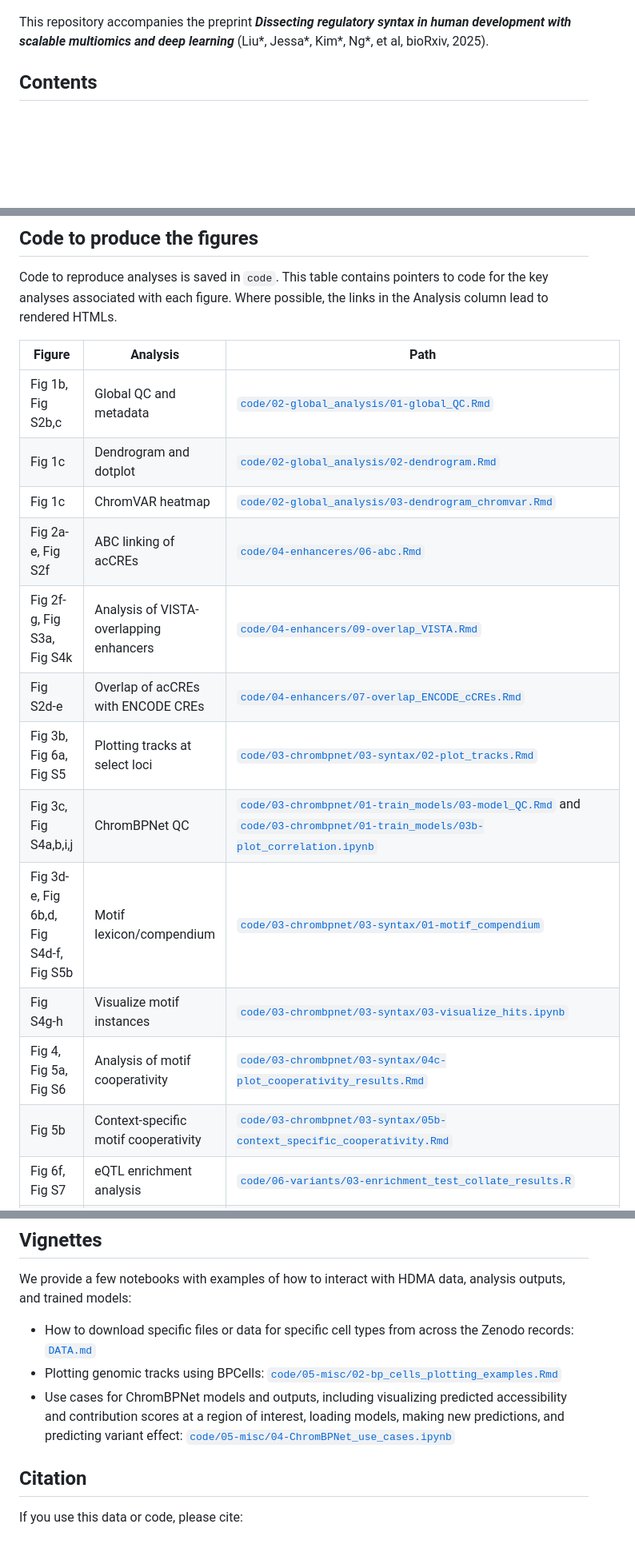
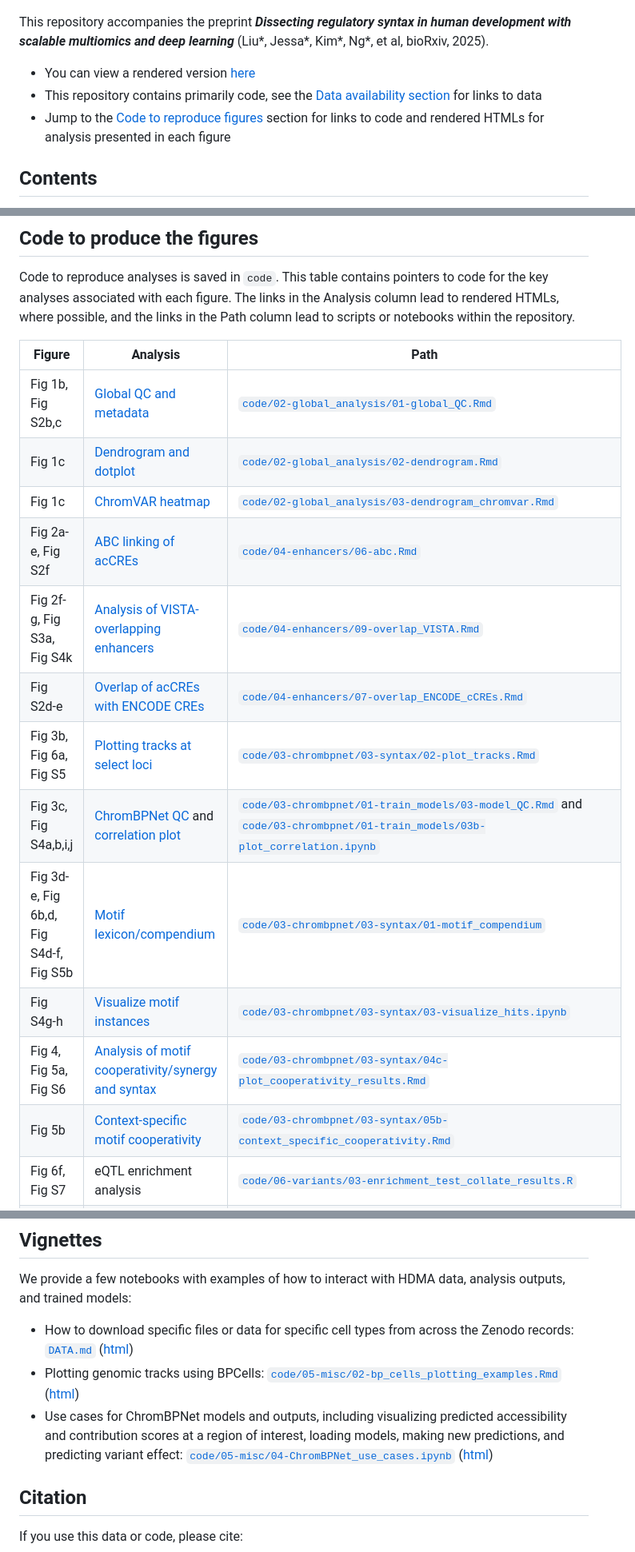
Before and after one commit to GreenleafLab/HDMA, a Markdown page: README.md, 3 parts joined by grey strips. Shown: that part at 80% size. Rendered like a GitHub page; blank space fills up the shorter version.

Commit message:
update links

```diff
--- a/README.md
+++ b/README.md
@@ -3,6 +3,10 @@
 ![](img/hdma_logo_small.png)
 
 This repository accompanies the preprint **_Dissecting regulatory syntax in human development with scalable multiomics and deep learning_** (Liu\*, Jessa\*, Kim\*, Ng\*, et al, bioRxiv, 2025).
+
+- You can view a rendered version [here](https://greenleaflab.github.io/HDMA/)
+- This repository contains primarily code, see the [Data availability section](https://github.com/GreenleafLab/HDMA?tab=readme-ov-file#data-availability) for links to data
+- Jump to the [Code to reproduce figures](https://github.com/GreenleafLab/HDMA?tab=readme-ov-file#code-to-produce-the-figures) section for links to code and rendered HTMLs for analysis presented in each figure
 
 ## Contents
 
@@ -59,22 +63,22 @@ However, it is not a fully executable workflow.
 ## Code to produce the figures
 
 Code to reproduce analyses is saved in `code`. This table contains pointers to code for the key analyses associated with each figure.
-Where possible, the links in the Analysis column lead to rendered HTMLs.
+The links in the Analysis column lead to rendered HTMLs, where possible, and the links in the Path column lead to scripts or notebooks within the repository.
 
 | Figure | Analysis | Path |
 | --- | -------- | ---- |
-| Fig 1b, Fig S2b,c | Global QC and metadata | [`code/02-global_analysis/01-global_QC.Rmd`](https://github.com/GreenleafLab/HDMA/tree/main/code/02-global_analysis/01-global_QC.Rmd) |
-| Fig 1c | Dendrogram and dotplot | [`code/02-global_analysis/02-dendrogram.Rmd`](https://github.com/GreenleafLab/HDMA/tree/main/code/02-global_analysis/02-dendrogram.Rmd) |
-| Fig 1c | ChromVAR heatmap | [`code/02-global_analysis/03-dendrogram_chromvar.Rmd`](https://github.com/GreenleafLab/HDMA/tree/main/code/02-global_analysis/03-dendrogram_chromvar.Rmd) |
-| Fig 2a-e, Fig S2f | ABC linking of acCREs | [`code/04-enhanceres/06-abc.Rmd`](https://github.com/GreenleafLab/HDMA/tree/main/code/04-enhanceres/06-abc.Rmd) |
-| Fig 2f-g, Fig S3a, Fig S4k | Analysis of VISTA-overlapping enhancers | [`code/04-enhancers/09-overlap_VISTA.Rmd`](https://github.com/GreenleafLab/HDMA/tree/main/code/04-enhancers/09-overlap_VISTA.Rmd) |
-| Fig S2d-e | Overlap of acCREs with ENCODE CREs | [`code/04-enhancers/07-overlap_ENCODE_cCREs.Rmd`](https://github.com/GreenleafLab/HDMA/tree/main/code/04-enhancers/07-overlap_ENCODE_cCREs.Rmd) |
-| Fig 3b, Fig 6a, Fig S5 | Plotting tracks at select loci | [`code/03-chrombpnet/03-syntax/02-plot_tracks.Rmd`](https://github.com/GreenleafLab/HDMA/tree/main/code/03-chrombpnet/03-syntax/02-plot_tracks.Rmd) |
-| Fig 3c, Fig S4a,b,i,j | ChromBPNet QC | [`code/03-chrombpnet/01-train_models/03-model_QC.Rmd`](https://github.com/GreenleafLab/HDMA/tree/main/code/03-chrombpnet/01-train_models/03-model_QC.Rmd) and [`code/03-chrombpnet/01-train_models/03b-plot_correlation.ipynb`](https://github.com/GreenleafLab/HDMA/tree/main/code/03-chrombpnet/01-train_models/03b-plot_correlation.ipynb) |
-| Fig 3d-e, Fig 6b,d, Fig S4d-f, Fig S5b | Motif lexicon/compendium | [`code/03-chrombpnet/03-syntax/01-motif_compendium`](https://github.com/GreenleafLab/HDMA/tree/main/code/03-chrombpnet/03-syntax/01-motif_compendium.Rmd) |
-| Fig S4g-h | Visualize motif instances | [`code/03-chrombpnet/03-syntax/03-visualize_hits.ipynb`](https://github.com/GreenleafLab/HDMA/tree/main/code/03-chrombpnet/03-syntax/03-visualize_hits.ipynb) |
-| Fig 4, Fig 5a, Fig S6 | Analysis of motif cooperativity | [`code/03-chrombpnet/03-syntax/04c-plot_cooperativity_results.Rmd`](https://github.com/GreenleafLab/HDMA/tree/main/code/03-chrombpnet/03-syntax/04c-plot_cooperativity_results.Rmd) |
-| Fig 5b | Context-specific motif cooperativity | [`code/03-chrombpnet/03-syntax/05b-context_specific_cooperativity.Rmd`](https://github.com/GreenleafLab/HDMA/tree/main/code/03-chrombpnet/03-syntax/05b-context_specific_cooperativity.Rmd) |
+| Fig 1b, Fig S2b,c | [Global QC and metadata](https://greenleaflab.github.io/HDMA/code/02-global_analysis/01-global_QC.html) | [`code/02-global_analysis/01-global_QC.Rmd`](https://github.com/GreenleafLab/HDMA/tree/main/code/02-global_analysis/01-global_QC.Rmd) |
+| Fig 1c | [Dendrogram and dotplot](https://greenleaflab.github.io/HDMA/code/02-global_analysis/02-dendrogram.html) | [`code/02-global_analysis/02-dendrogram.Rmd`](https://github.com/GreenleafLab/HDMA/tree/main/code/02-global_analysis/02-dendrogram.Rmd) |
+| Fig 1c | [ChromVAR heatmap](https://greenleaflab.github.io/HDMA/code/02-global_analysis/03-dendrogram_chromvar.html) | [`code/02-global_analysis/03-dendrogram_chromvar.Rmd`](https://github.com/GreenleafLab/HDMA/tree/main/code/02-global_analysis/03-dendrogram_chromvar.Rmd) |
+| Fig 2a-e, Fig S2f | [ABC linking of acCREs](https://greenleaflab.github.io/HDMA/code/04-enhancers/06-abc.html) | [`code/04-enhancers/06-abc.Rmd`](https://github.com/GreenleafLab/HDMA/tree/main/code/04-enhancers/06-abc.Rmd) |
+| Fig 2f-g, Fig S3a, Fig S4k | [Analysis of VISTA-overlapping enhancers](https://greenleaflab.github.io/HDMA/code/04-enhancers/09-overlap_VISTA.html) | [`code/04-enhancers/09-overlap_VISTA.Rmd`](https://github.com/GreenleafLab/HDMA/tree/main/code/04-enhancers/09-overlap_VISTA.Rmd) |
+| Fig S2d-e | [Overlap of acCREs with ENCODE CREs](https://greenleaflab.github.io/HDMA/code/04-enhancers/07-overlap_ENCODE_cCREs.html) | [`code/04-enhancers/07-overlap_ENCODE_cCREs.Rmd`](https://github.com/GreenleafLab/HDMA/tree/main/code/04-enhancers/07-overlap_ENCODE_cCREs.Rmd) |
+| Fig 3b, Fig 6a, Fig S5 | [Plotting tracks at select loci](https://greenleaflab.github.io/HDMA/code/03-chrombpnet/03-syntax/02-plot_tracks.html) | [`code/03-chrombpnet/03-syntax/02-plot_tracks.Rmd`](https://github.com/GreenleafLab/HDMA/tree/main/code/03-chrombpnet/03-syntax/02-plot_tracks.Rmd) |
+| Fig 3c, Fig S4a,b,i,j | [ChromBPNet QC](https://greenleaflab.github.io/HDMA/code/03-chrombpnet/01-train_models/03-model_QC.html) and [correlation plot](https://greenleaflab.github.io/HDMA/code/03-chrombpnet/01-train_models/03b-plot_correlation.html) | [`code/03-chrombpnet/01-train_models/03-model_QC.Rmd`](https://github.com/GreenleafLab/HDMA/tree/main/code/03-chrombpnet/01-train_models/03-model_QC.Rmd) and [`code/03-chrombpnet/01-train_models/03b-plot_correlation.ipynb`](https://github.com/GreenleafLab/HDMA/tree/main/code/03-chrombpnet/01-train_models/03b-plot_correlation.ipynb) |
+| Fig 3d-e, Fig 6b,d, Fig S4d-f, Fig S5b | [Motif lexicon/compendium](https://greenleaflab.github.io/HDMA/code/03-chrombpnet/03-syntax/01-motif_compendium.html) | [`code/03-chrombpnet/03-syntax/01-motif_compendium`](https://github.com/GreenleafLab/HDMA/tree/main/code/03-chrombpnet/03-syntax/01-motif_compendium.Rmd) |
+| Fig S4g-h | [Visualize motif instances](https://greenleaflab.github.io/HDMA/code/03-chrombpnet/03-syntax/03-visualize_hits.html) | [`code/03-chrombpnet/03-syntax/03-visualize_hits.ipynb`](https://github.com/GreenleafLab/HDMA/tree/main/code/03-chrombpnet/03-syntax/03-visualize_hits.ipynb) |
+| Fig 4, Fig 5a, Fig S6 | [Analysis of motif cooperativity/synergy and syntax](https://greenleaflab.github.io/HDMA/code/03-chrombpnet/03-syntax/04c-plot_cooperativity_results.html) | [`code/03-chrombpnet/03-syntax/04c-plot_cooperativity_results.Rmd`](https://github.com/GreenleafLab/HDMA/tree/main/code/03-chrombpnet/03-syntax/04c-plot_cooperativity_results.Rmd) |
+| Fig 5b | [Context-specific motif cooperativity](https://greenleaflab.github.io/HDMA/code/03-chrombpnet/03-syntax/05b-context_specific_cooperativity.html) | [`code/03-chrombpnet/03-syntax/05b-context_specific_cooperativity.Rmd`](https://github.com/GreenleafLab/HDMA/tree/main/code/03-chrombpnet/03-syntax/05b-context_specific_cooperativity.Rmd) |
 | Fig 6f, Fig S7 | eQTL enrichment analysis | [`code/06-variants/03-enrichment_test_collate_results.R`](https://github.com/GreenleafLab/HDMA/tree/main/code/06-variants/03-enrichment_test_collate_results.R) |
 | Fig 7b | g-chromVAR analysis | [`code/06-variants/04-gchromvar.R`](https://github.com/GreenleafLab/HDMA/tree/main/code/06-variants/04-gchromvar.R) |
 | Fig 7c-d | Plot tracks for variants of interest | [`code/06-variants/07b_rs12740374_muscle_endo_CAD.R`](https://github.com/GreenleafLab/HDMA/tree/main/code/06-variants/07b_rs12740374_muscle_endo_CAD.R) and [`code/06-variants/07c_rs113892147_lung_macrophage_asthma.R`](https://github.com/GreenleafLab/HDMA/tree/main/code/06-variants/07c_rs113892147_lung_macrophage_asthma.R) |
@@ -99,9 +103,9 @@ https://epigenomegateway.wustl.edu/browser2022/?genome=hg38&hub=https://human-de
 We provide a few notebooks with examples of how to interact with HDMA data,
 analysis outputs, and trained models:
 
-- How to download specific files or data for specific cell types from across the Zenodo records: [`DATA.md`](https://github.com/GreenleafLab/HDMA/blob/main/DATA.md#downloading-data-from-zenodo)
-- Plotting genomic tracks using BPCells: [`code/05-misc/02-bp_cells_plotting_examples.Rmd`](https://github.com/GreenleafLab/HDMA/blob/main/code/05-misc/02-bp_cells_plotting_examples.Rmd)
-- Use cases for ChromBPNet models and outputs, including visualizing predicted accessibility and contribution scores at a region of interest, loading models, making new predictions, and predicting variant effect: [`code/05-misc/04-ChromBPNet_use_cases.ipynb`](https://github.com/GreenleafLab/HDMA/blob/main/code/05-misc/04-ChromBPNet_use_cases.ipynb)
+- How to download specific files or data for specific cell types from across the Zenodo records: [`DATA.md`](https://github.com/GreenleafLab/HDMA/blob/main/DATA.md#downloading-data-from-zenodo) ([html](https://greenleaflab.github.io/HDMA/DATA.html))
+- Plotting genomic tracks using BPCells: [`code/05-misc/02-bp_cells_plotting_examples.Rmd`](https://github.com/GreenleafLab/HDMA/blob/main/code/05-misc/02-bp_cells_plotting_examples.Rmd) ([html](https://greenleaflab.github.io/HDMA/code/05-misc/02-bp_cells_plotting_examples.html))
+- Use cases for ChromBPNet models and outputs, including visualizing predicted accessibility and contribution scores at a region of interest, loading models, making new predictions, and predicting variant effect: [`code/05-misc/04-ChromBPNet_use_cases.ipynb`](https://github.com/GreenleafLab/HDMA/blob/main/code/05-misc/04-ChromBPNet_use_cases.ipynb) ([html](https://greenleaflab.github.io/HDMA/code/05-misc/04-ChromBPNet_use_cases.html))
 
 
 ## Citation
```
Also changed, not shown: DATA.md (+2 -2 lines).
